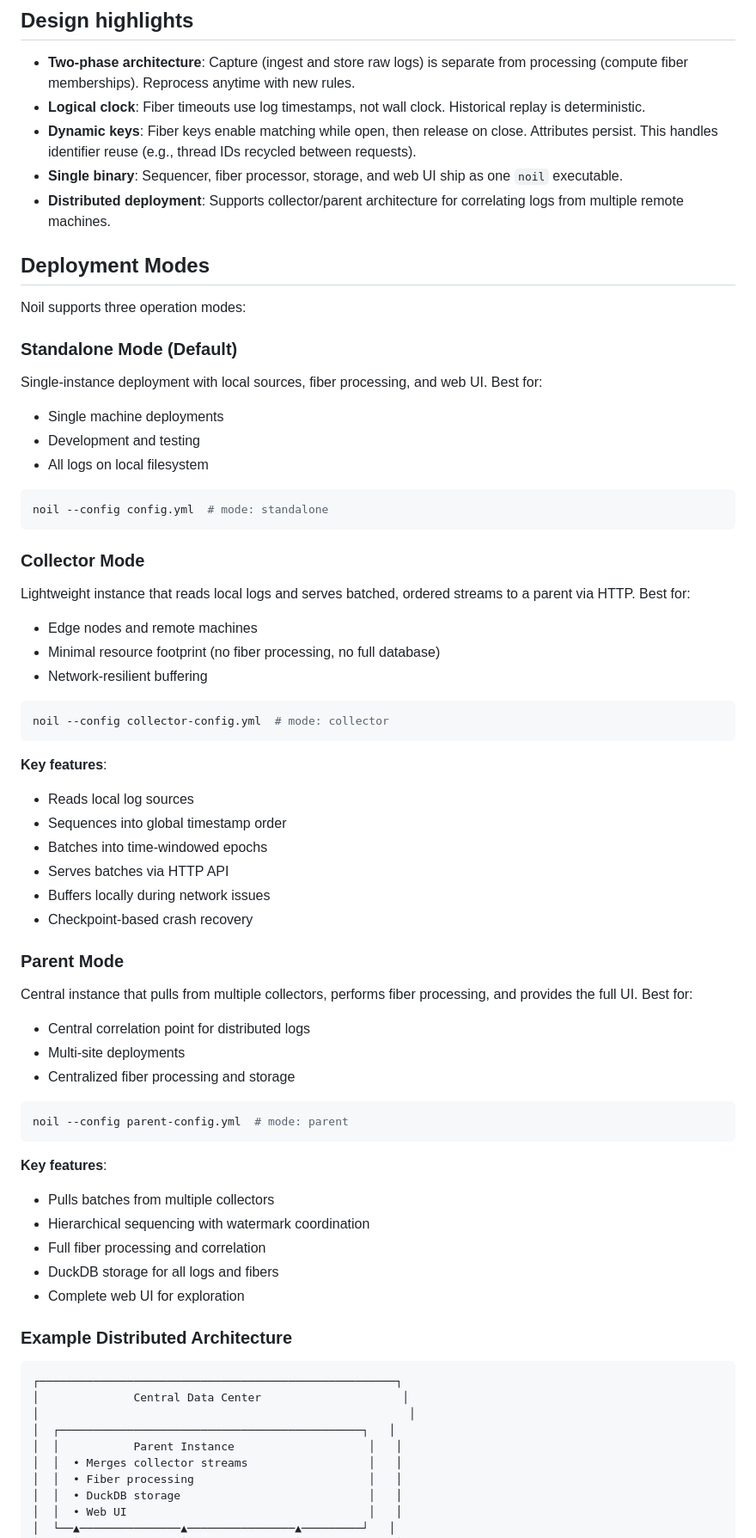
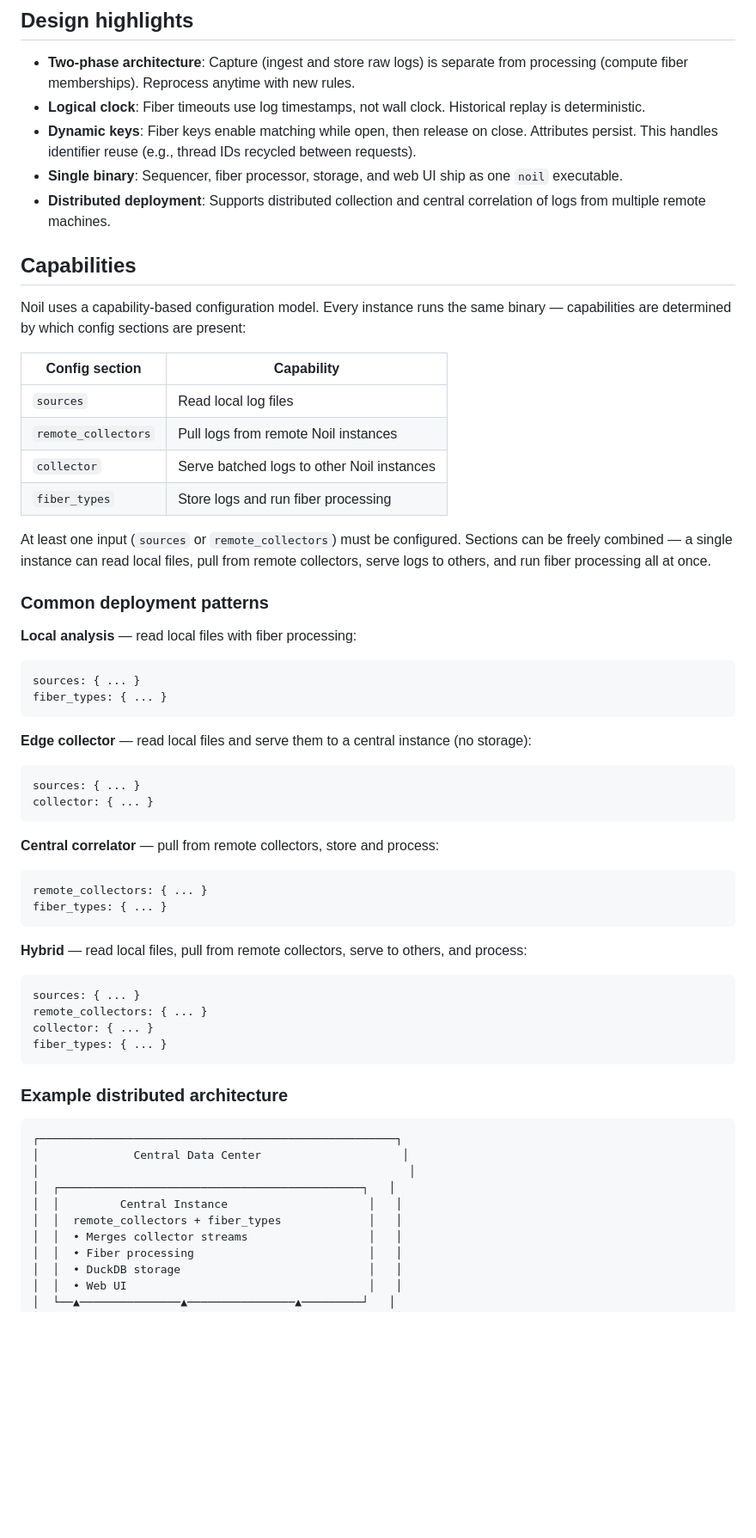
Before and after one commit to aiguy110/noil, a Markdown page: README.md, the part around one of its changes. Shown at 86% size. Rendered like a GitHub page; blank space fills up the shorter version.

````diff
--- a/README.md
+++ b/README.md
@@ -23,68 +23,58 @@ Noil is a log correlation system that ingests logs from multiple sources, sequen
 - **Logical clock**: Fiber timeouts use log timestamps, not wall clock. Historical replay is deterministic.
 - **Dynamic keys**: Fiber keys enable matching while open, then release on close. Attributes persist. This handles identifier reuse (e.g., thread IDs recycled between requests).
 - **Single binary**: Sequencer, fiber processor, storage, and web UI ship as one `noil` executable.
-- **Distributed deployment**: Supports collector/parent architecture for correlating logs from multiple remote machines.
+- **Distributed deployment**: Supports distributed collection and central correlation of logs from multiple remote machines.
 
-## Deployment Modes
+## Capabilities
 
-Noil supports three operation modes:
+Noil uses a capability-based configuration model. Every instance runs the same binary — capabilities are determined by which config sections are present:
 
-### Standalone Mode (Default)
+| Config section | Capability |
+|---|---|
+| `sources` | Read local log files |
+| `remote_collectors` | Pull logs from remote Noil instances |
+| `collector` | Serve batched logs to other Noil instances |
+| `fiber_types` | Store logs and run fiber processing |
 
-Single-instance deployment with local sources, fiber processing, and web UI. Best for:
-- Single machine deployments
-- Development and testing
-- All logs on local filesystem
+At least one input (`sources` or `remote_collectors`) must be configured. Sections can be freely combined — a single instance can read local files, pull from remote collectors, serve logs to others, and run fiber processing all at once.
 
-```bash
-noil --config config.yml  # mode: standalone
+### Common deployment patterns
+
+**Local analysis** — read local files with fiber processing:
+```yaml
+sources: { ... }
+fiber_types: { ... }
 ```
 
-### Collector Mode
-
-Lightweight instance that reads local logs and serves batched, ordered streams to a parent via HTTP. Best for:
-- Edge nodes and remote machines
-- Minimal resource footprint (no fiber processing, no full database)
-- Network-resilient buffering
-
-```bash
-noil --config collector-config.yml  # mode: collector
+**Edge collector** — read local files and serve them to a central instance (no storage):
+```yaml
+sources: { ... }
+collector: { ... }
 ```
 
-**Key features**:
-- Reads local log sources
-- Sequences into global timestamp order
-- Batches into time-windowed epochs
-- Serves batches via HTTP API
-- Buffers locally during network issues
-- Checkpoint-based crash recovery
-
-### Parent Mode
-
-Central instance that pulls from multiple collectors, performs fiber processing, and provides the full UI. Best for:
-- Central correlation point for distributed logs
-- Multi-site deployments
-- Centralized fiber processing and storage
-
-```bash
-noil --config parent-config.yml  # mode: parent
+**Central correlator** — pull from remote collectors, store and process:
+```yaml
+remote_collectors: { ... }
+fiber_types: { ... }
 ```
 
-**Key features**:
-- Pulls batches from multiple collectors
-- Hierarchical sequencing with watermark coordination
-- Full fiber processing and correlation
-- DuckDB storage for all logs and fibers
-- Complete web UI for exploration
+**Hybrid** — read local files, pull from remote collectors, serve to others, and process:
+```yaml
+sources: { ... }
+remote_collectors: { ... }
+collector: { ... }
+fiber_types: { ... }
+```
 
-### Example Distributed Architecture
+### Example distributed architecture
 
 ```
 ┌─────────────────────────────────────────────────────┐
 │              Central Data Center                     │
 │                                                       │
 │  ┌─────────────────────────────────────────────┐   │
-│  │           Parent Instance                    │   │
+│  │         Central Instance                     │   │
+│  │  remote_collectors + fiber_types             │   │
 │  │  • Merges collector streams                  │   │
 │  │  • Fiber processing                          │   │
 │  │  • DuckDB storage                            │   │
````
Also changed, not shown: other parts of README.md (+4 -2 lines).
